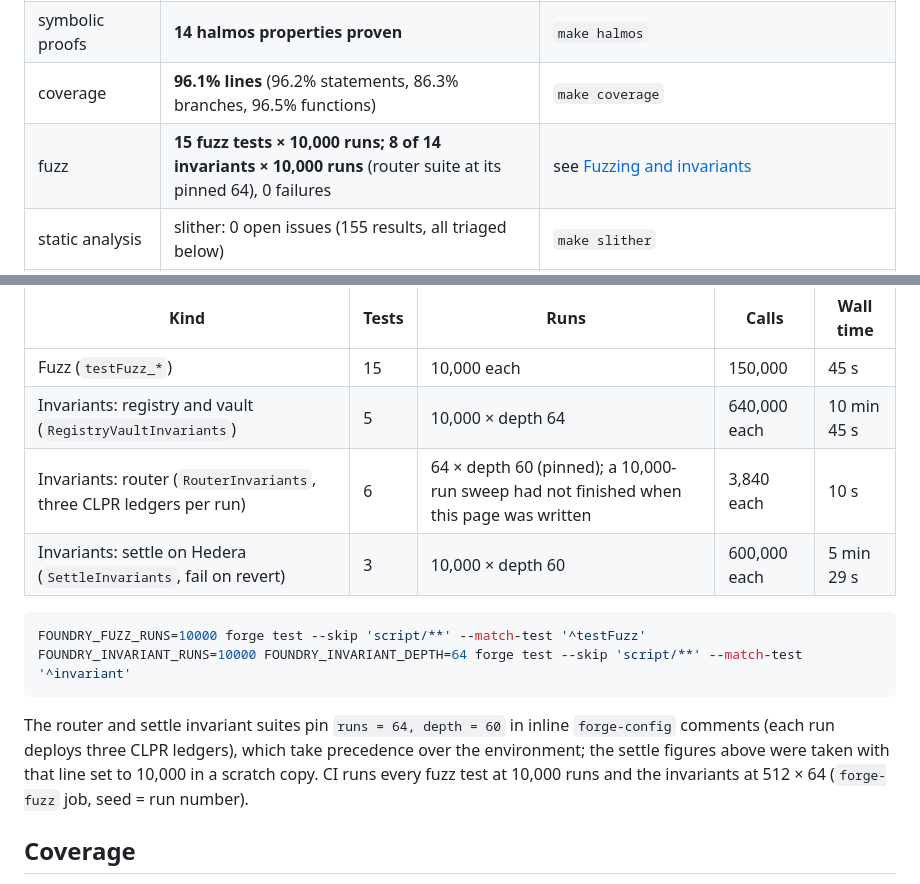
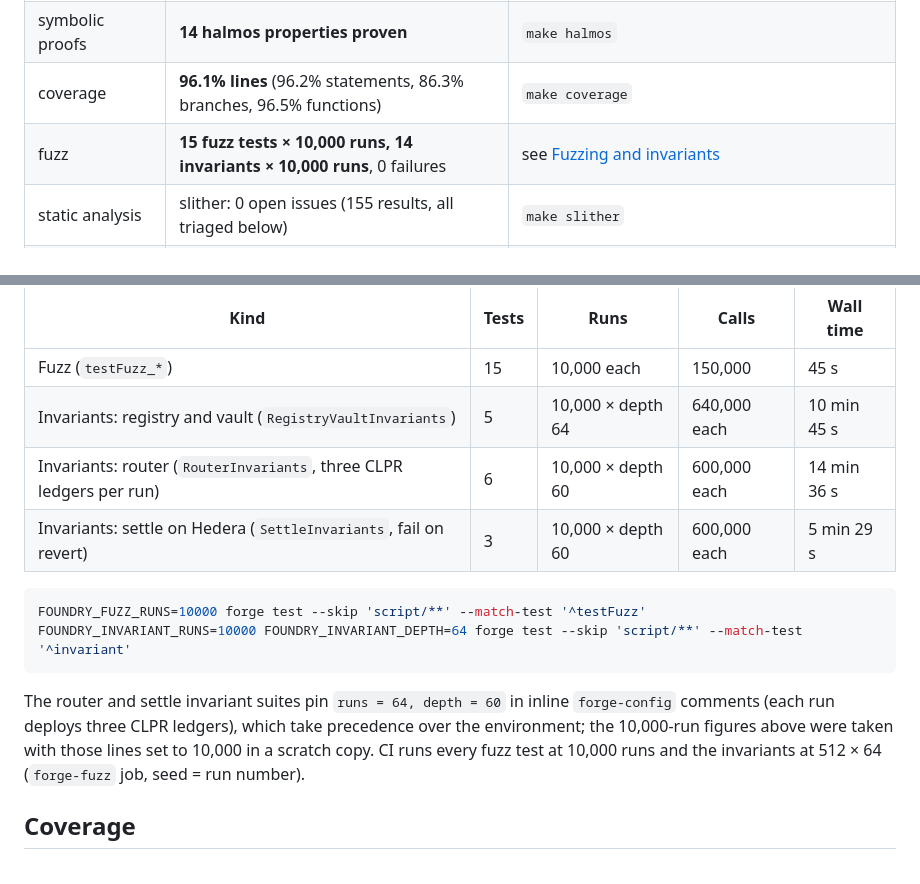
Before and after one commit to ColdAI-org/clprouter, a Markdown page: docs/quality.md, 2 parts joined by grey strips. GitHub-like rendering.

Commit message:
docs(quality): router invariants at 10,000 runs
All six RouterInvariants passed at 10,000 runs x depth 60 (600,000 calls
each, seed 0x2a, 14 min 36 s), so all 14 invariants are now recorded at
10,000 runs.

Signed-off-by: Schayan Salehi <shayan.salehis@gmail.com>
Co-Authored-By: Claude Opus 5.5 <noreply@anthropic.com>

````diff
--- a/docs/quality.md
+++ b/docs/quality.md
@@ -12,7 +12,7 @@ These are the values the README badges use.
 | tests | **743 passing** (359 contracts, 212 SDK, 172 services) | `make test-contracts`, `make test-sdk`, `cd services && pnpm test` |
 | symbolic proofs | **14 halmos properties proven** | `make halmos` |
 | coverage | **96.1% lines** (96.2% statements, 86.3% branches, 96.5% functions) | `make coverage` |
-| fuzz | **15 fuzz tests × 10,000 runs; 8 of 14 invariants × 10,000 runs** (router suite at its pinned 64), 0 failures | see [Fuzzing and invariants](#fuzzing-and-invariants) |
+| fuzz | **15 fuzz tests × 10,000 runs, 14 invariants × 10,000 runs**, 0 failures | see [Fuzzing and invariants](#fuzzing-and-invariants) |
 | static analysis | slither: 0 open issues (155 results, all triaged below) | `make slither` |
 | dependency audit | 0 known advisories in CLPRouter's lockfiles (OSV-Scanner, pnpm audit) | `.github/workflows/dependency-audit.yml` |
 
@@ -105,7 +105,7 @@ Run locally on 2026-10-05 with a fixed seed (`FOUNDRY_FUZZ_SEED=0x2a`), all pass
 | --- | --- | --- | --- | --- |
 | Fuzz (`testFuzz_*`) | 15 | 10,000 each | 150,000 | 45 s |
 | Invariants: registry and vault (`RegistryVaultInvariants`) | 5 | 10,000 × depth 64 | 640,000 each | 10 min 45 s |
-| Invariants: router (`RouterInvariants`, three CLPR ledgers per run) | 6 | 64 × depth 60 (pinned); a 10,000-run sweep had not finished when this page was written | 3,840 each | 10 s |
+| Invariants: router (`RouterInvariants`, three CLPR ledgers per run) | 6 | 10,000 × depth 60 | 600,000 each | 14 min 36 s |
 | Invariants: settle on Hedera (`SettleInvariants`, fail on revert) | 3 | 10,000 × depth 60 | 600,000 each | 5 min 29 s |
 
 ```sh
@@ -114,8 +114,8 @@ FOUNDRY_INVARIANT_RUNS=10000 FOUNDRY_INVARIANT_DEPTH=64 forge test --skip 'scrip
 ```
 
 The router and settle invariant suites pin `runs = 64, depth = 60` in inline `forge-config` comments (each run
-deploys three CLPR ledgers), which take precedence over the environment; the settle figures above were taken with that
-line set to 10,000 in a scratch copy. CI runs every fuzz test at 10,000 runs and the invariants at
+deploys three CLPR ledgers), which take precedence over the environment; the 10,000-run figures above were taken with
+those lines set to 10,000 in a scratch copy. CI runs every fuzz test at 10,000 runs and the invariants at
 512 × 64 (`forge-fuzz` job, seed = run number).
 
 ## Coverage
````
